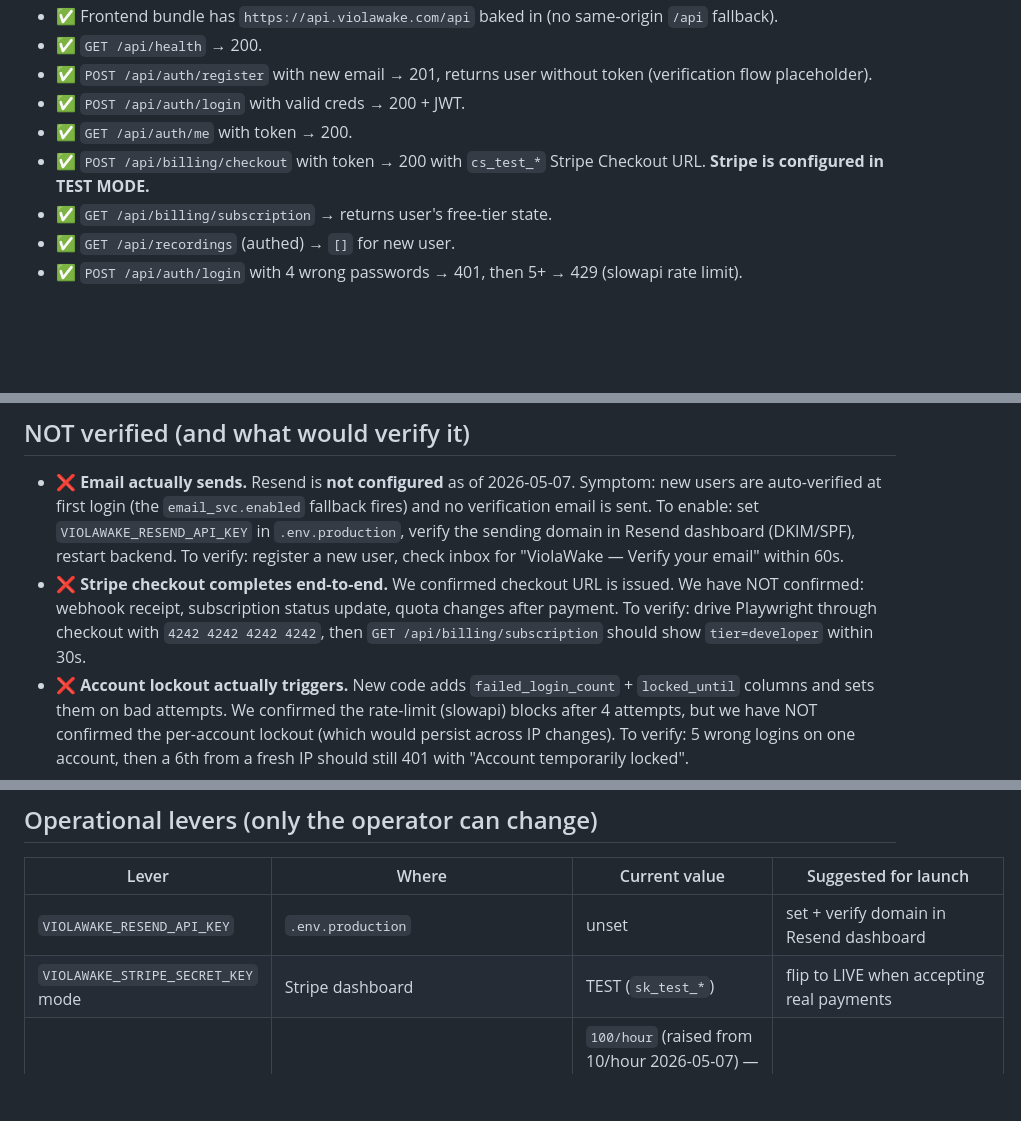
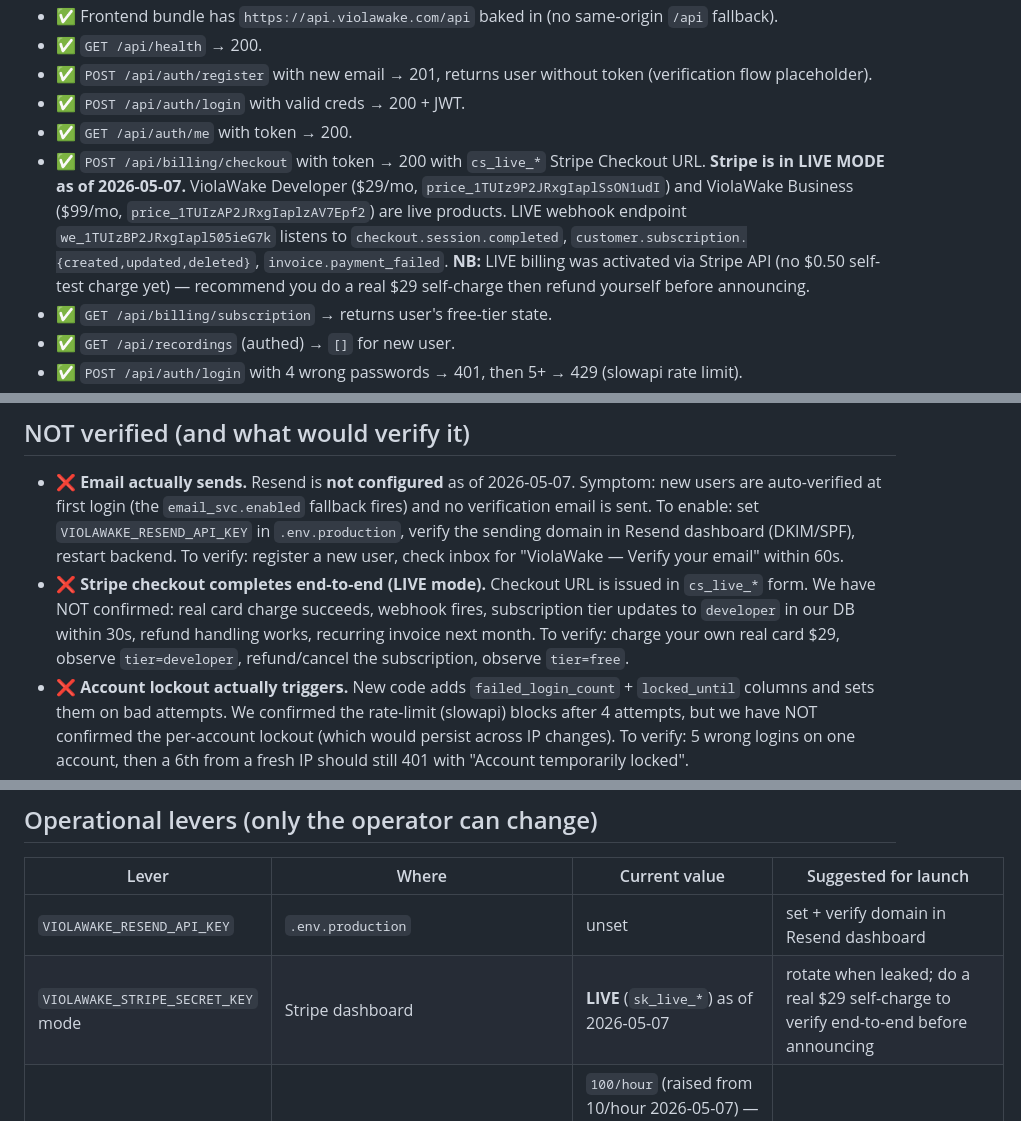
Before and after one commit to GeeIHadAGoodTime/ViolaWake, a Markdown page: docs/PRODUCTION_STATUS.md, 3 parts joined by grey strips. Drawn GitHub-style; blank space fills up the shorter version.

Commit message:
docs(stripe): flip TEST -> LIVE in production status
ViolaWake billing is now in Stripe LIVE mode as of 2026-05-07:
- ViolaWake Developer ($29/mo, price_1TUIz9P2JRxgIaplSsON1udI)
- ViolaWake Business ($99/mo, price_1TUIzAP2JRxgIaplzAV7Epf2)
- LIVE webhook we_1TUIzBP2JRxgIapl505ieG7k listening to checkout/
  subscription/invoice events
- Verified: /api/billing/checkout returns cs_live_* (not cs_test_*)
- Not verified: real card charge end-to-end. Recommended: $29
  self-charge + refund before announcing, especially given the
  sk_live_* key was leaked into a chat transcript and remains
  unrotated per operator decision.

```diff
--- a/docs/PRODUCTION_STATUS.md
+++ b/docs/PRODUCTION_STATUS.md
@@ -25,7 +25,7 @@ This is the **canonical** post-launch status. Do not add running notes to `LAUNC
 - ✅ `POST /api/auth/register` with new email → 201, returns user without token (verification flow placeholder).
 - ✅ `POST /api/auth/login` with valid creds → 200 + JWT.
 - ✅ `GET /api/auth/me` with token → 200.
-- ✅ `POST /api/billing/checkout` with token → 200 with `cs_test_*` Stripe Checkout URL. **Stripe is configured in TEST MODE.**
+- ✅ `POST /api/billing/checkout` with token → 200 with `cs_live_*` Stripe Checkout URL. **Stripe is in LIVE MODE as of 2026-05-07.** ViolaWake Developer ($29/mo, `price_1TUIz9P2JRxgIaplSsON1udI`) and ViolaWake Business ($99/mo, `price_1TUIzAP2JRxgIaplzAV7Epf2`) are live products. LIVE webhook endpoint `we_1TUIzBP2JRxgIapl505ieG7k` listens to `checkout.session.completed`, `customer.subscription.{created,updated,deleted}`, `invoice.payment_failed`. **NB:** LIVE billing was activated via Stripe API (no $0.50 self-test charge yet) — recommend you do a real $29 self-charge then refund yourself before announcing.
 - ✅ `GET /api/billing/subscription` → returns user's free-tier state.
 - ✅ `GET /api/recordings` (authed) → `[]` for new user.
 - ✅ `POST /api/auth/login` with 4 wrong passwords → 401, then 5+ → 429 (slowapi rate limit).
@@ -37,7 +37,7 @@ This is the **canonical** post-launch status. Do not add running notes to `LAUNC
 ## NOT verified (and what would verify it)
 
 - ❌ **Email actually sends.** Resend is **not configured** as of 2026-05-07. Symptom: new users are auto-verified at first login (the `email_svc.enabled` fallback fires) and no verification email is sent. To enable: set `VIOLAWAKE_RESEND_API_KEY` in `.env.production`, verify the sending domain in Resend dashboard (DKIM/SPF), restart backend. To verify: register a new user, check inbox for "ViolaWake — Verify your email" within 60s.
-- ❌ **Stripe checkout completes end-to-end.** We confirmed checkout URL is issued. We have NOT confirmed: webhook receipt, subscription status update, quota changes after payment. To verify: drive Playwright through checkout with `4242 4242 4242 4242`, then `GET /api/billing/subscription` should show `tier=developer` within 30s.
+- ❌ **Stripe checkout completes end-to-end (LIVE mode).** Checkout URL is issued in `cs_live_*` form. We have NOT confirmed: real card charge succeeds, webhook fires, subscription tier updates to `developer` in our DB within 30s, refund handling works, recurring invoice next month. To verify: charge your own real card $29, observe `tier=developer`, refund/cancel the subscription, observe `tier=free`.
 - ❌ **Account lockout actually triggers.** New code adds `failed_login_count` + `locked_until` columns and sets them on bad attempts. We confirmed the rate-limit (slowapi) blocks after 4 attempts, but we have NOT confirmed the per-account lockout (which would persist across IP changes). To verify: 5 wrong logins on one account, then a 6th from a fresh IP should still 401 with "Account temporarily locked".
 - ❌ **Full training pipeline against the live console.** Upload 10 silent/synthetic WAVs → start training → wait for SSE completion → download ONNX → load locally → push silence → expect score < 0.5. Blocked previously by the registration rate limit (10/hour) eating the test budget; do this when bumping the limit.
 - ❌ **True-positive wake detection.** Verified: silence/sine/noise score < 0.5 (no false positives). NOT verified: an actual "Viola" utterance scores > 0.5 (true positive). Needs a recorded sample or live mic.
@@ -48,7 +48,7 @@ This is the **canonical** post-launch status. Do not add running notes to `LAUNC
 | Lever | Where | Current value | Suggested for launch |
 |---|---|---|---|
 | `VIOLAWAKE_RESEND_API_KEY` | `.env.production` | unset | set + verify domain in Resend dashboard |
-| `VIOLAWAKE_STRIPE_SECRET_KEY` mode | Stripe dashboard | TEST (`sk_test_*`) | flip to LIVE when accepting real payments |
+| `VIOLAWAKE_STRIPE_SECRET_KEY` mode | Stripe dashboard | **LIVE** (`sk_live_*`) as of 2026-05-07 | rotate when leaked; do a real $29 self-charge to verify end-to-end before announcing |
 | Registration rate limit | `console/backend/app/rate_limit.py` `REGISTER_LIMIT` | `100/hour` (raised from 10/hour 2026-05-07) — and now correctly per-end-user-IP via `CF-Connecting-IP` instead of per-CF-edge-IP | leave unless you start seeing register spam |
 | Login rate limit | same file, `LOGIN_LIMIT` | works | leave |
 | Robots / sitemap | `console/frontend/public/robots.txt` | sitemap line points to `console.violawake.com` (typo) | should be `violawake.com/sitemap.xml` |
```
